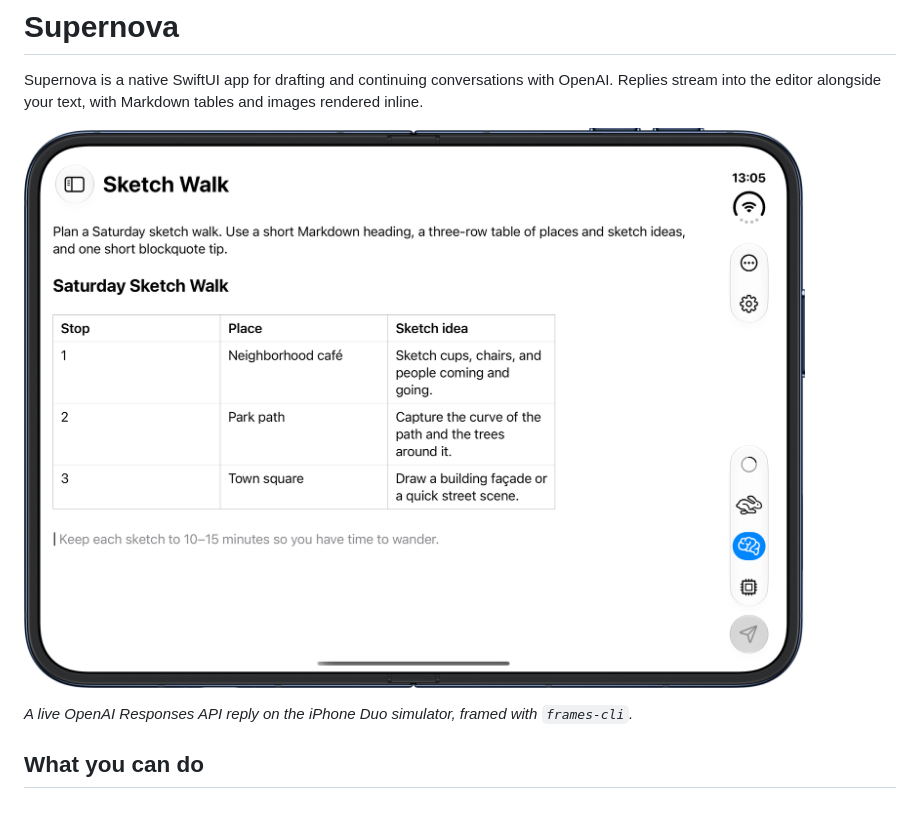
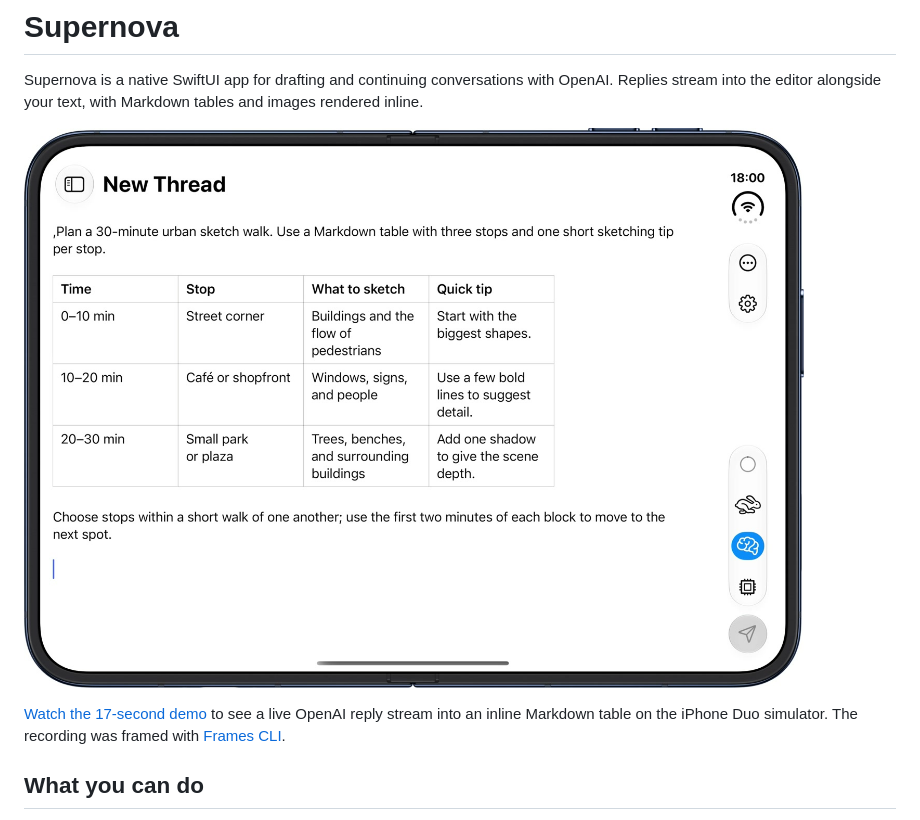
Before and after one commit to qiyangdev/Supernova, a Markdown page: README.md, the part around the change. Rendered like a GitHub page; pictures changed too: docs/images/supernova-iphone-duo.png.

Commit message:
Add live iPhone Duo conversation demo

```diff
--- a/README.md
+++ b/README.md
@@ -2,9 +2,9 @@
 
 Supernova is a native SwiftUI app for drafting and continuing conversations with OpenAI. Replies stream into the editor alongside your text, with Markdown tables and images rendered inline.
 
-![Supernova on an unfolded iPhone Duo, showing a sketch-walk itinerary as an inline Markdown table](docs/images/supernova-iphone-duo.png)
+[![Supernova on an unfolded iPhone Duo, showing a sketch-walk itinerary as an inline Markdown table](docs/images/supernova-iphone-duo.png)](docs/videos/supernova-iphone-duo.mp4)
 
-*A live OpenAI Responses API reply on the iPhone Duo simulator, framed with `frames-cli`.*
+[Watch the 17-second demo](docs/videos/supernova-iphone-duo.mp4) to see a live OpenAI reply stream into an inline Markdown table on the iPhone Duo simulator. The recording was framed with [Frames CLI](https://github.com/viticci/frames-cli).
 
 ## What you can do
 
```
Also changed, not shown: 1 other file.
